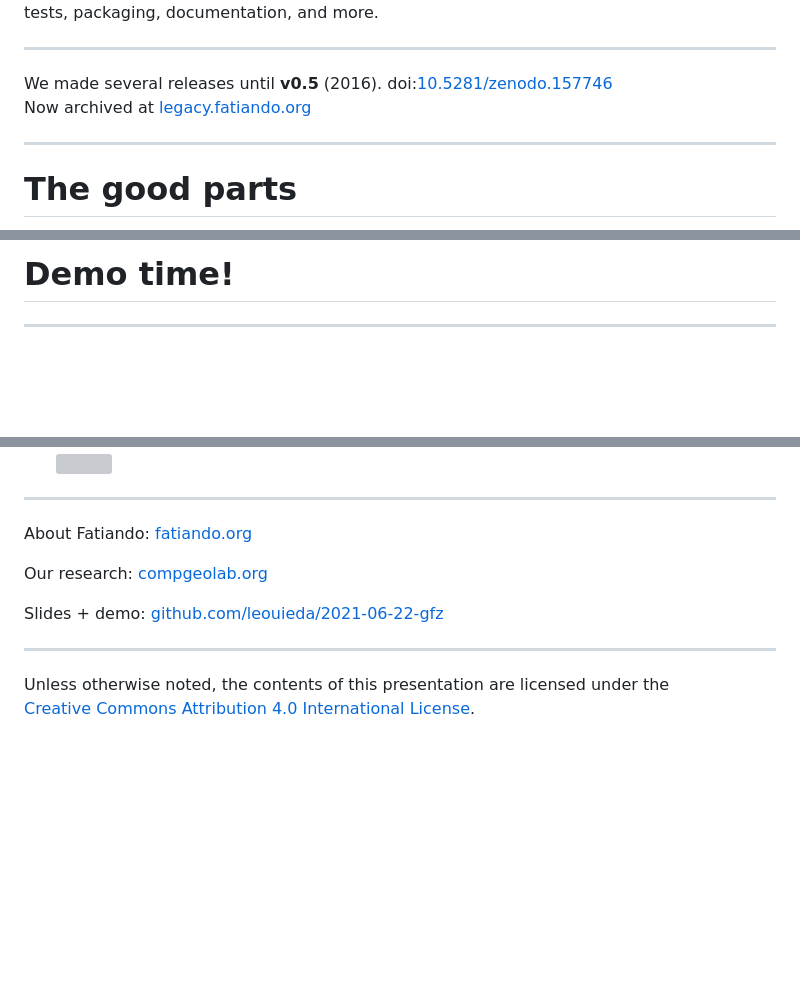
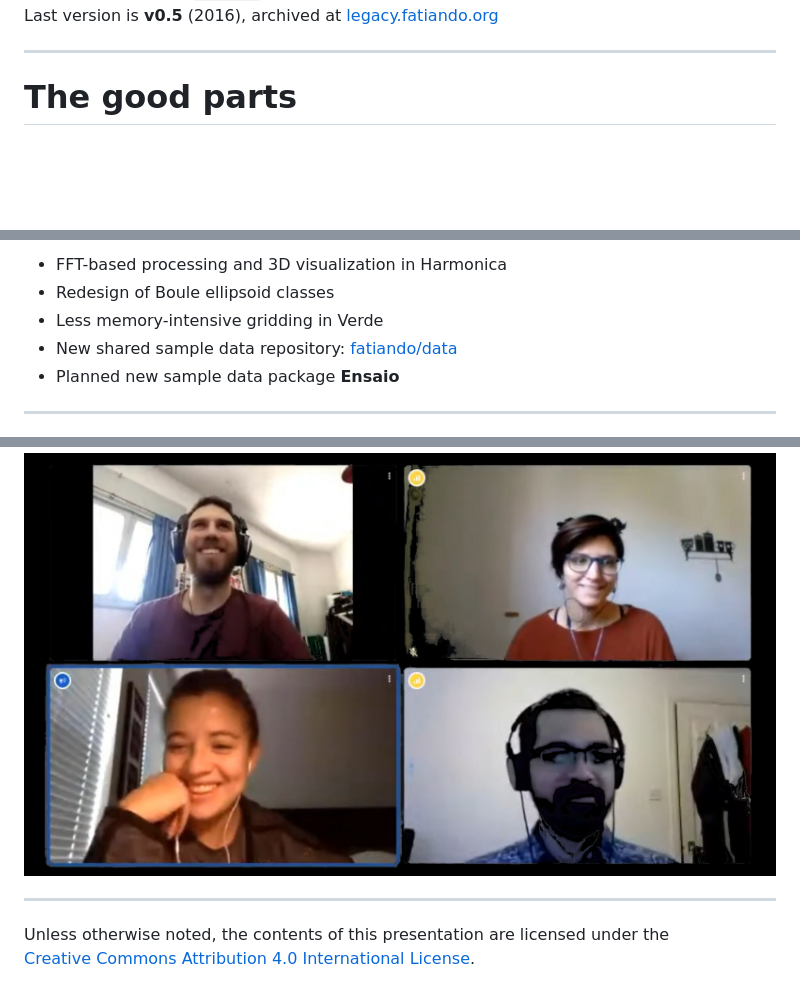
Before and after one commit to fatiando/agu2021, a Markdown page: slides.md, 3 parts joined by grey strips. Rendered like a GitHub page; pictures changed too: assets/fatiando-community-call.jpg (added); blank space fills up the shorter version; grey boxes are pictures that could not be loaded.

```diff
--- a/slides.md
+++ b/slides.md
@@ -111,17 +86,5 @@ version control (went through 3),
 <br>
-tests, packaging, documentation, and more.
-
-</div>
-
----
-
-<!-- .slide: data-background-image="assets/fatiando-docs-v0.5.jpg" data-background-size="contain" data-background-repeat="no-repeat" data-background-color="#000000" -->
-
-<div class="r-stretch bottom-left bottom-dark">
-
-We made several releases until **v0.5** (2016). doi:[10.5281/zenodo.157746](https://doi.org/10.5281/zenodo.157746)
-<br>
-Now archived at [legacy.fatiando.org](https://legacy.fatiando.org)
+Last version is **v0.5** (2016), archived at [legacy.fatiando.org](https://legacy.fatiando.org)
 
 </div>
 
@@ -318,11 +240,9 @@ Repository for our **sample data** (uses Pooch)
 
-<div class="centered">
-<div>
-
-# Demo time!
-
-</div>
-</div>
+* FFT-based processing and 3D visualization in Harmonica
+* Redesign of Boule ellipsoid classes
+* Less memory-intensive gridding in Verde
+* New shared sample data repository: [fatiando/data](https://github.com/fatiando/data)
+* Planned new sample data package **Ensaio**
 
 ---
 
@@ -483,23 +280,6 @@ where we discuss development details and review code
 <img src="assets/fatiando-community-call.jpg">
 </div>
 </div>
-</li>
-
-</ul>
-
----
-
-<div class="centered huge">
-<div>
-
-About Fatiando:
-[fatiando.org](https://www.fatiando.org)
-
-Our research:
-[compgeolab.org](https://www.compgeolab.org)
-
-Slides + demo:
-[github.com/leouieda/2021-06-22-gfz](https://github.com/leouieda/2021-06-22-gfz)
 
 </div>
 </div>
```
Also changed, not shown: other parts of slides.md (+77 -266 lines), assets/fatiando-docs-v0.5.jpg (deleted), assets/fatiando-first-commit.jpg (deleted), 3 other files.
